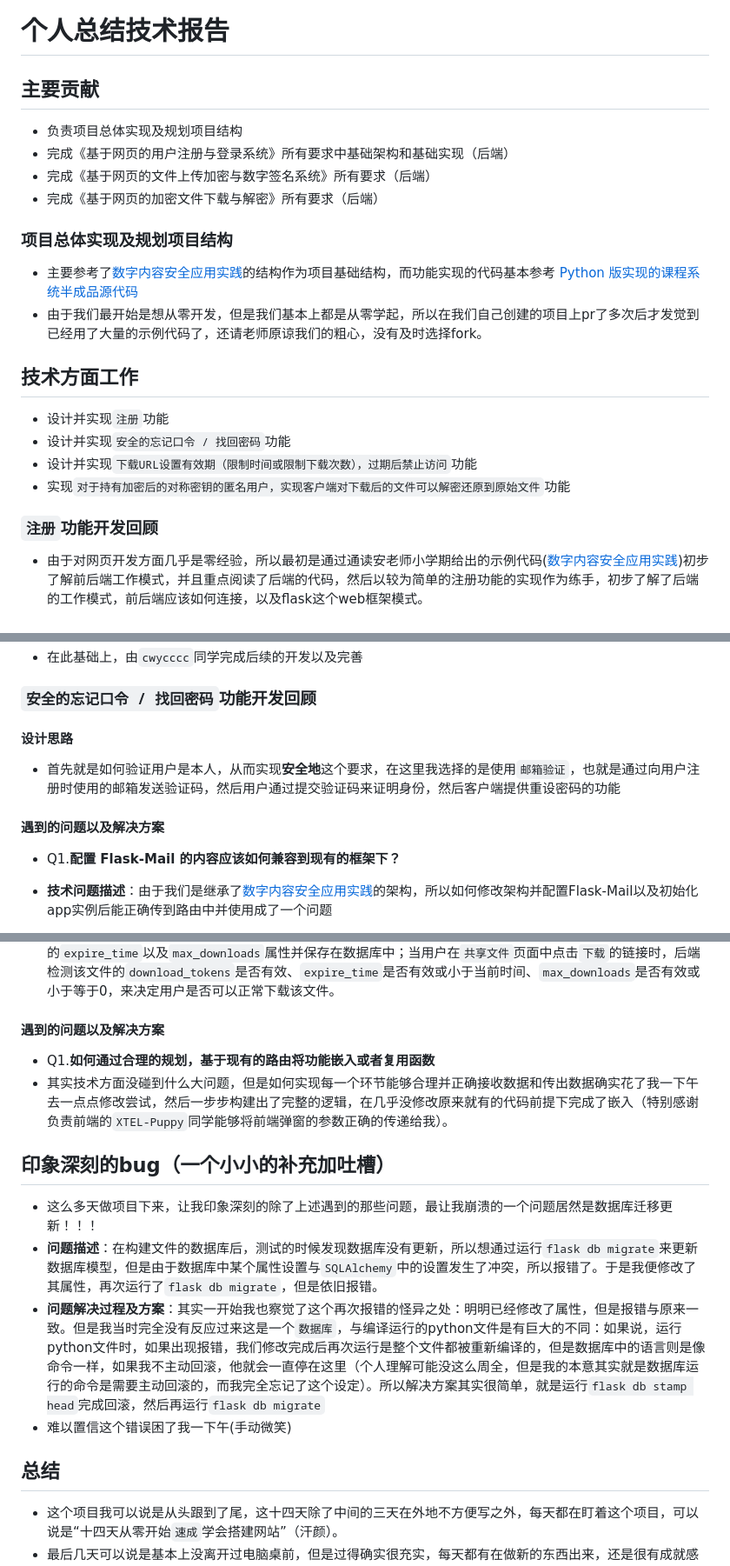
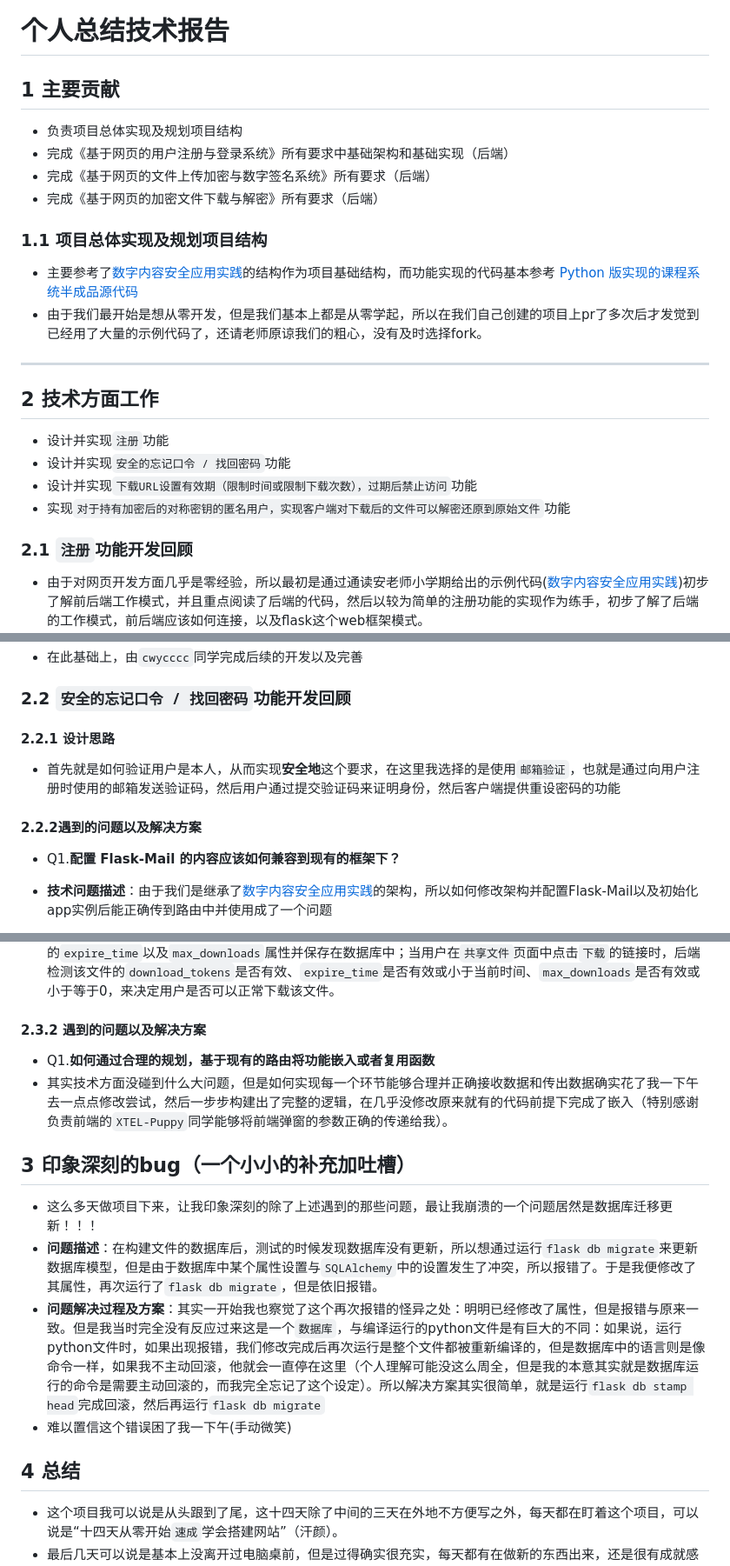
Before and after one commit to kalumasan/Cryptography_Practice, a Markdown page: 0_kalumasan/README.md, 3 parts joined by grey strips. Shown at 87% size. Drawn GitHub-style.

Commit message:
修改标题格式，增加数字标识

```diff
--- a/0_kalumasan/README.md
+++ b/0_kalumasan/README.md
@@ -1,30 +1,31 @@
 # 个人总结技术报告
 
-## 主要贡献
+## 1 主要贡献
 - 负责项目总体实现及规划项目结构
 - 完成《基于网页的用户注册与登录系统》所有要求中基础架构和基础实现（后端）
 - 完成《基于网页的文件上传加密与数字签名系统》所有要求（后端）
 - 完成《基于网页的加密文件下载与解密》所有要求（后端）
-### 项目总体实现及规划项目结构
+### 1.1 项目总体实现及规划项目结构
 - 主要参考了[数字内容安全应用实践](https://github.com/anjingcuc/learn_flask_the_hard_way/blob/master/0x09_finished)的结构作为项目基础结构，而功能实现的代码基本参考[ Python 版实现的课程系统半成品源代码 ](https://github.com/TheMasterOfMagic/ac)
 - 由于我们最开始是想从零开发，但是我们基本上都是从零学起，所以在我们自己创建的项目上pr了多次后才发觉到已经用了大量的示例代码了，还请老师原谅我们的粗心，没有及时选择fork。
+---
 
-
-## 技术方面工作
+## 2 **技术方面工作**
 - 设计并实现`注册`功能
 - 设计并实现`安全的忘记口令 / 找回密码`功能
 - 设计并实现`下载URL设置有效期（限制时间或限制下载次数），过期后禁止访问`功能
 - 实现`对于持有加密后的对称密钥的匿名用户，实现客户端对下载后的文件可以解密还原到原始文件`功能
 
-### `注册`功能开发回顾
+### 2.1 `注册`功能开发回顾
 - 由于对网页开发方面几乎是零经验，所以最初是通过通读安老师小学期给出的示例代码([数字内容安全应用实践](https://github.com/anjingcuc/learn_flask_the_hard_way/blob/master/0x09_finished))初步了解前后端工作模式，并且重点阅读了后端的代码，然后以较为简单的注册功能的实现作为练手，初步了解了后端的工作模式，前后端应该如何连接，以及flask这个web框架模式。
   ![注册页面](img/register.png)
 - 在此基础上，由`cwycccc`同学完成后续的开发以及完善
 
-### `安全的忘记口令 / 找回密码`功能开发回顾
-#### 设计思路
+
+### 2.2 `安全的忘记口令 / 找回密码`功能开发回顾
+#### 2.2.1 设计思路
 - 首先就是如何验证用户是本人，从而实现**安全地**这个要求，在这里我选择的是使用`邮箱验证`，也就是通过向用户注册时使用的邮箱发送验证码，然后用户通过提交验证码来证明身份，然后客户端提供重设密码的功能
-#### 遇到的问题以及解决方案
+#### 2.2.2遇到的问题以及解决方案
 - Q1.**配置 Flask-Mail 的内容应该如何兼容到现有的框架下？**
 - **技术问题描述**：由于我们是继承了[数字内容安全应用实践](https://github.com/anjingcuc/learn_flask_the_hard_way/blob/master/0x09_finished)的架构，所以如何修改架构并配置Flask-Mail以及初始化app实例后能正确传到路由中并使用成了一个问题
 - **问题解决过程**：再最初的时候，我直接在`application.py`中配置，并且试图直接通过`from app.application import flask_app`将其导入所使用的路由中，然后在路由所在的`views.py`文件中再通过`Mail(flask_app)`初始化邮箱设置，但是这么做会报错`循环导入（circular import）`。所以我转而选择在`application.py`中直接初始化
@@ -70,18 +72,18 @@
 - 现在来解释一下后面**三个标识的作用**：首先我将`download_tokens`设为可以为空，这样就可以实现每次在共享的时候生成唯一标识，而取消共享的时候`download_tokens`也同时作废，保证了标识的唯一性，防止过往标识泄露造成的安全漏洞；然后是`expire_time`，它的大小代表了文件的有效时间，如果在设置共享的同时将其设为“无限制”，则会被置为`None`，也就是其不再起限制时间的作用，`max_downloads`同理。
 - 根据以上特性产生的实现逻辑如下：在点击`进行共享`后，出现弹窗可以来设置`expire_time`以及`max_downloads`，然后将数据传输到后端，后端将为其生成一个具有唯一标识的`download_tokens`，并根据传回来的数据设置该文件的`expire_time`以及`max_downloads`属性并保存在数据库中；当用户在`共享文件`页面中点击`下载`的链接时，后端检测该文件的`download_tokens`是否有效、`expire_time`是否有效或小于当前时间、`max_downloads`是否有效或小于等于0，来决定用户是否可以正常下载该文件。
 
-#### 遇到的问题以及解决方案
+#### 2.3.2 遇到的问题以及解决方案
 - Q1.**如何通过合理的规划，基于现有的路由将功能嵌入或者复用函数**
 - 其实技术方面没碰到什么大问题，但是如何实现每一个环节能够合理并正确接收数据和传出数据确实花了我一下午去一点点修改尝试，然后一步步构建出了完整的逻辑，在几乎没修改原来就有的代码前提下完成了嵌入（特别感谢负责前端的`XTEL-Puppy`同学能够将前端弹窗的参数正确的传递给我）。
 
 
-## 印象深刻的bug（一个小小的补充加吐槽）
+## 3 印象深刻的bug（一个小小的补充加吐槽）
 - 这么多天做项目下来，让我印象深刻的除了上述遇到的那些问题，最让我崩溃的一个问题居然是数据库迁移更新！！！
 - **问题描述**：在构建文件的数据库后，测试的时候发现数据库没有更新，所以想通过运行`flask db migrate`来更新数据库模型，但是由于数据库中某个属性设置与`SQLAlchemy`中的设置发生了冲突，所以报错了。于是我便修改了其属性，再次运行了`flask db migrate`，但是依旧报错。
 - **问题解决过程及方案**：其实一开始我也察觉了这个再次报错的怪异之处：明明已经修改了属性，但是报错与原来一致。但是我当时完全没有反应过来这是一个`数据库`，与编译运行的python文件是有巨大的不同：如果说，运行python文件时，如果出现报错，我们修改完成后再次运行是整个文件都被重新编译的，但是数据库中的语言则是像命令一样，如果我不主动回滚，他就会一直停在这里（个人理解可能没这么周全，但是我的本意其实就是数据库运行的命令是需要主动回滚的，而我完全忘记了这个设定）。所以解决方案其实很简单，就是运行`flask db stamp head`完成回滚，然后再运行`flask db migrate`
 - 难以置信这个错误困了我一下午(手动微笑)
 
-## 总结
+## 4 总结
 - 这个项目我可以说是从头跟到了尾，这十四天除了中间的三天在外地不方便写之外，每天都在盯着这个项目，可以说是“十四天从零开始`速成`学会搭建网站”（汗颜）。
 - 最后几天可以说是基本上没离开过电脑桌前，但是过得确实很充实，每天都有在做新的东西出来，还是很有成就感的。（感觉是上学以来第一离本专业这么近）
 - 特别感谢我随叫随到的组员们，帮我提出了很多建议，修补了很多漏洞，所有人都辛苦了！
```
Also changed, not shown: other parts of 0_kalumasan/README.md (+3 -2 lines).
